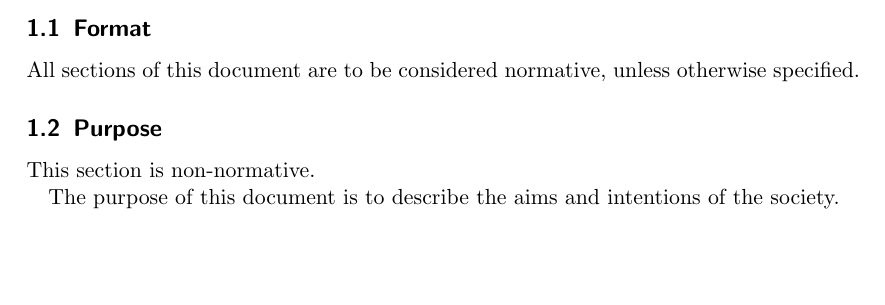
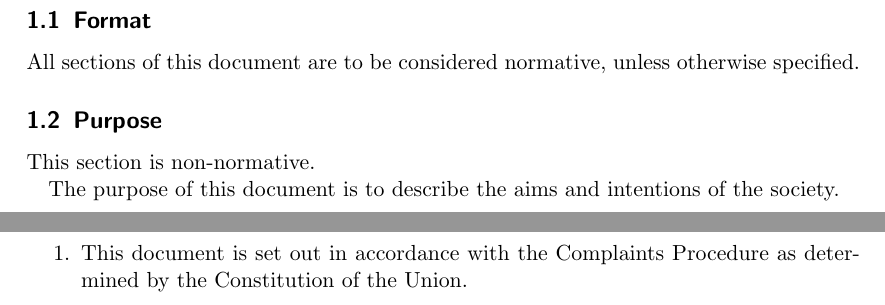
Before and after one commit to LUCompSoc/constitution, a LaTeX document (bye-laws/2023.03.002--complaints-and-appeals.tex): part of page 3 of 3 before the commit and two parts of pages 3 and 4 of 5 after it, the two joined at a grey line, cut so that both start at the same text, the shorter picture padded with empty space. Compiled offline with pdfLaTeX.

Commit message:
Created the Complaints and Appeals Bye-Law

```diff
--- a/bye-laws/2023.03.002--complaints-and-appeals.tex
+++ b/bye-laws/2023.03.002--complaints-and-appeals.tex
@@ -41,3 +41,8 @@
             The purpose of this document is to describe the aims and intentions of the society.
 
     \clearpage
+    \section{Compliance}
+        \label{compliance}
+        \begin{enumerate}
+            \item This document is set out in accordance with the Complaints Procedure as determined by the Constitution of the Union.
+        \end{enumerate}
```
Also changed, not shown: bye-laws/2023.03.002--complaints-and-appeals.tex (7 more changed lines).
